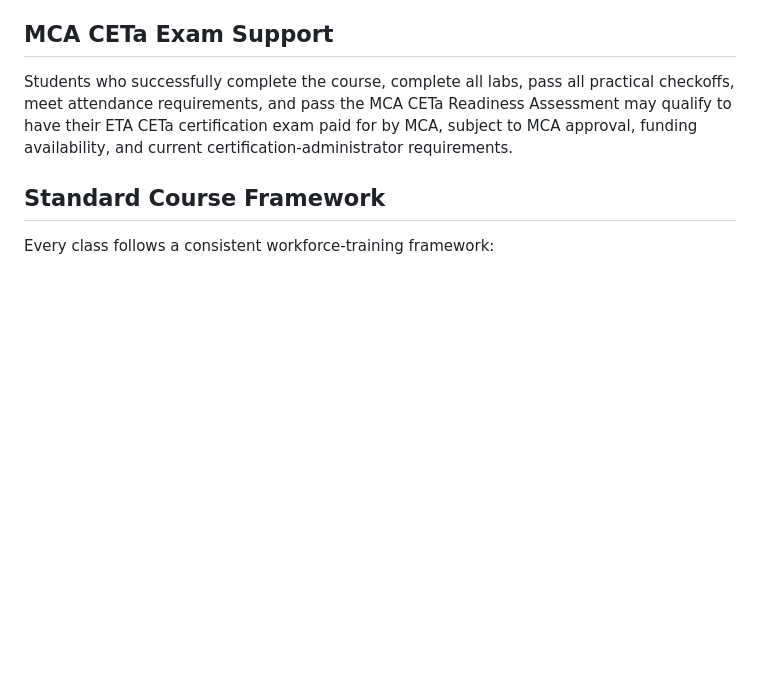
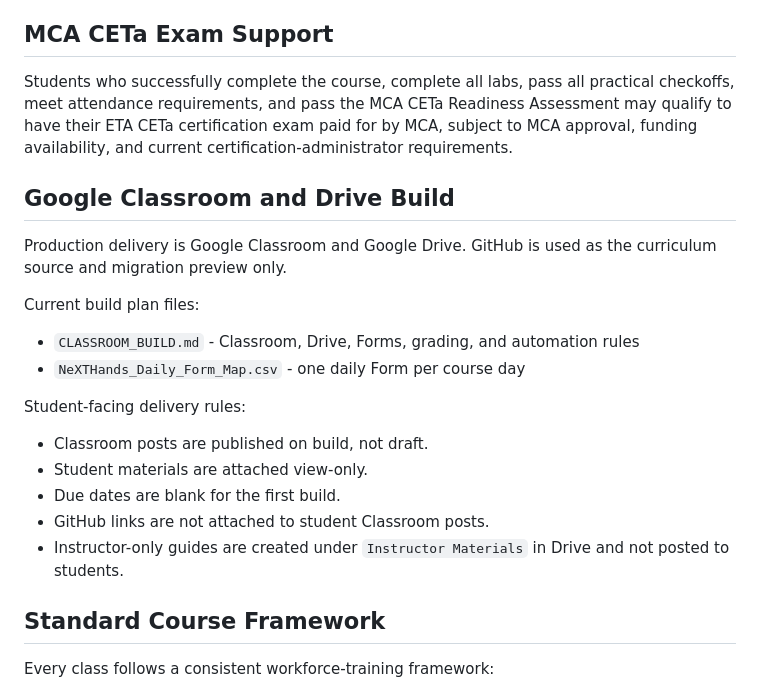
Before and after one commit to MCA-Powered-by-NeXT/electronics, a Markdown page: README.md, the part around the change. Drawn GitHub-style; blank space fills up the shorter version.

Commit message:
Reference NeXTHands Classroom build plan

```diff
--- a/README.md
+++ b/README.md
@@ -29,6 +29,23 @@ Ensure every lesson, lab, quiz, and assessment supports one mission:
 ## MCA CETa Exam Support
 
 Students who successfully complete the course, complete all labs, pass all practical checkoffs, meet attendance requirements, and pass the MCA CETa Readiness Assessment may qualify to have their ETA CETa certification exam paid for by MCA, subject to MCA approval, funding availability, and current certification-administrator requirements.
+
+## Google Classroom and Drive Build
+
+Production delivery is Google Classroom and Google Drive. GitHub is used as the curriculum source and migration preview only.
+
+Current build plan files:
+
+- `CLASSROOM_BUILD.md` - Classroom, Drive, Forms, grading, and automation rules
+- `NeXTHands_Daily_Form_Map.csv` - one daily Form per course day
+
+Student-facing delivery rules:
+
+- Classroom posts are published on build, not draft.
+- Student materials are attached view-only.
+- Due dates are blank for the first build.
+- GitHub links are not attached to student Classroom posts.
+- Instructor-only guides are created under `Instructor Materials` in Drive and not posted to students.
 
 ## Standard Course Framework
 
```
